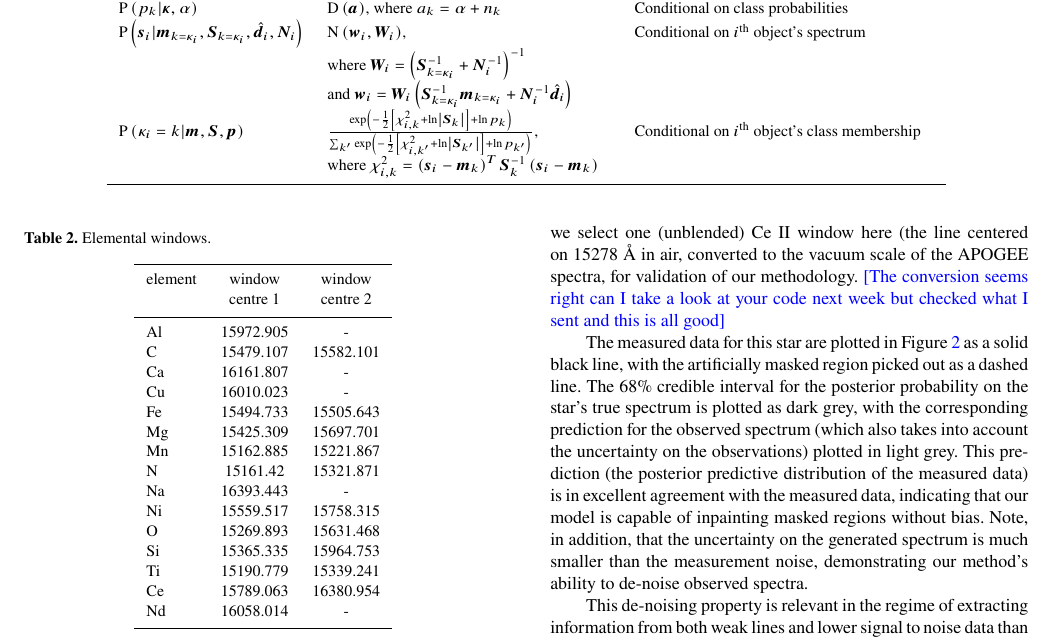
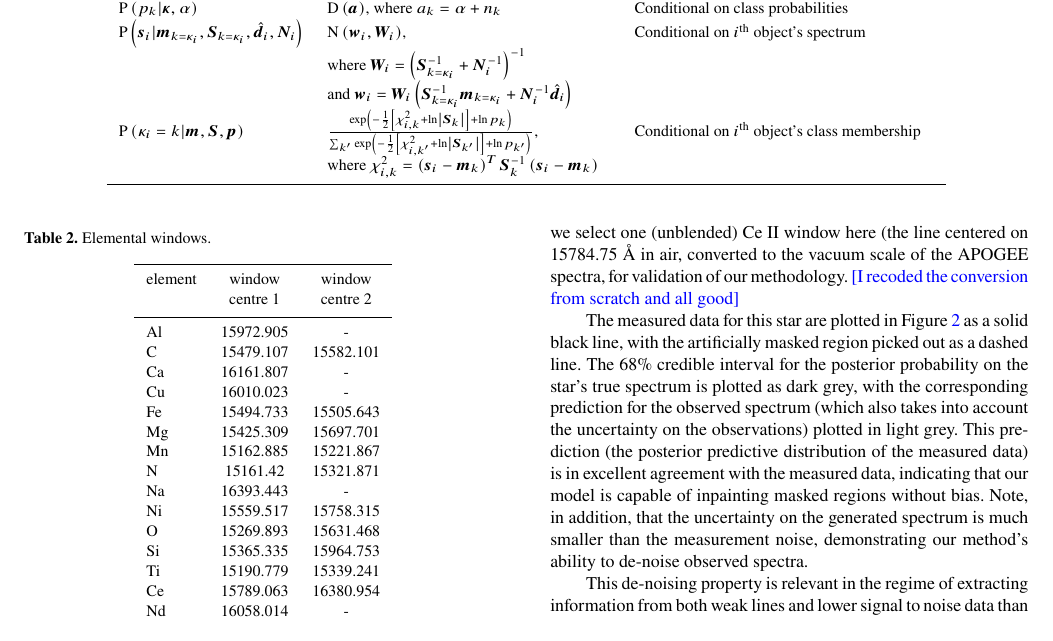
Before and after one commit to sfeeney/ddspectra, a LaTeX paper (paper/gp_spectra.tex): part of page 3 of 8, cut so that both start at the same text. Compiled offline with pdfLaTeX; a LaTeX package or settings file that is missing is left out.

Commit message:
more mkn

```diff
--- a/paper/gp_spectra.tex
+++ b/paper/gp_spectra.tex
@@ -270,7 +270,7 @@ We take the 29502 red clump stars identified in the APOGEE dataset with their 85
 To avoid the complications of comparing data gathered by different spectrographs we validate our model and code by artificially masking a portion of one of our APOGEE spectra, namely the 15789 \AA\ Cerium (Ce II) window of our lowest-SNR star (2M18335753-1302240), with an SNR measurement of \textcolor{blue}{[write down SNR]}.
 
 
-We select the Ce II line because it is a high-value detection in the APOGEE spectra region. This identification (Cuhna+ 2017) and subsequent validation of the prospect of making measurements from this line has added the prospect of examining the s-process enrichment in the APOGEE survey, building on its reach and power in mapping the alpha, light and iron-peak elements across the disk and into the halo and local group (Majewski, Hayden, Nidever, Weinberg). Nine windows were identified in Cuhna et al., 2017 and we select one (unblended) Ce II window here (the line centered on 15278 \AA\ in air, converted to the vacuum scale of the APOGEE spectra, for validation of our methodology. \textcolor{blue}{[The conversion seems right can I take a look at your code next week but checked what I sent and this is all good]}
+We select the Ce II line because it is a high-value detection in the APOGEE spectra region. This identification (Cuhna+ 2017) and subsequent validation of the prospect of making measurements from this line has added the prospect of examining the s-process enrichment in the APOGEE survey, building on its reach and power in mapping the alpha, light and iron-peak elements across the disk and into the halo and local group (Majewski, Hayden, Nidever, Weinberg). Nine windows were identified in Cuhna et al., 2017 and we select one (unblended) Ce II window here (the line centered on 15784.75 \AA\ in air, converted to the vacuum scale of the APOGEE spectra, for validation of our methodology. \textcolor{blue}{[I recoded the conversion from scratch and all good]}
 
 
 The measured data for this star are plotted in Figure~\ref{fig:recovery_test} as a solid black line, with the artificially masked region picked out as a dashed line. The 68\% credible interval for the posterior probability on the star's true spectrum is plotted as dark grey, with the corresponding prediction for the observed spectrum (which also takes into account the uncertainty on the observations) plotted in light grey. This prediction (the posterior predictive distribution of the measured data) is in excellent agreement with the measured data, indicating that our model is capable of inpainting masked regions without bias. Note, in addition, that the uncertainty on the generated spectrum is much smaller than the measurement noise, demonstrating our method's ability to de-noise observed spectra.
```
